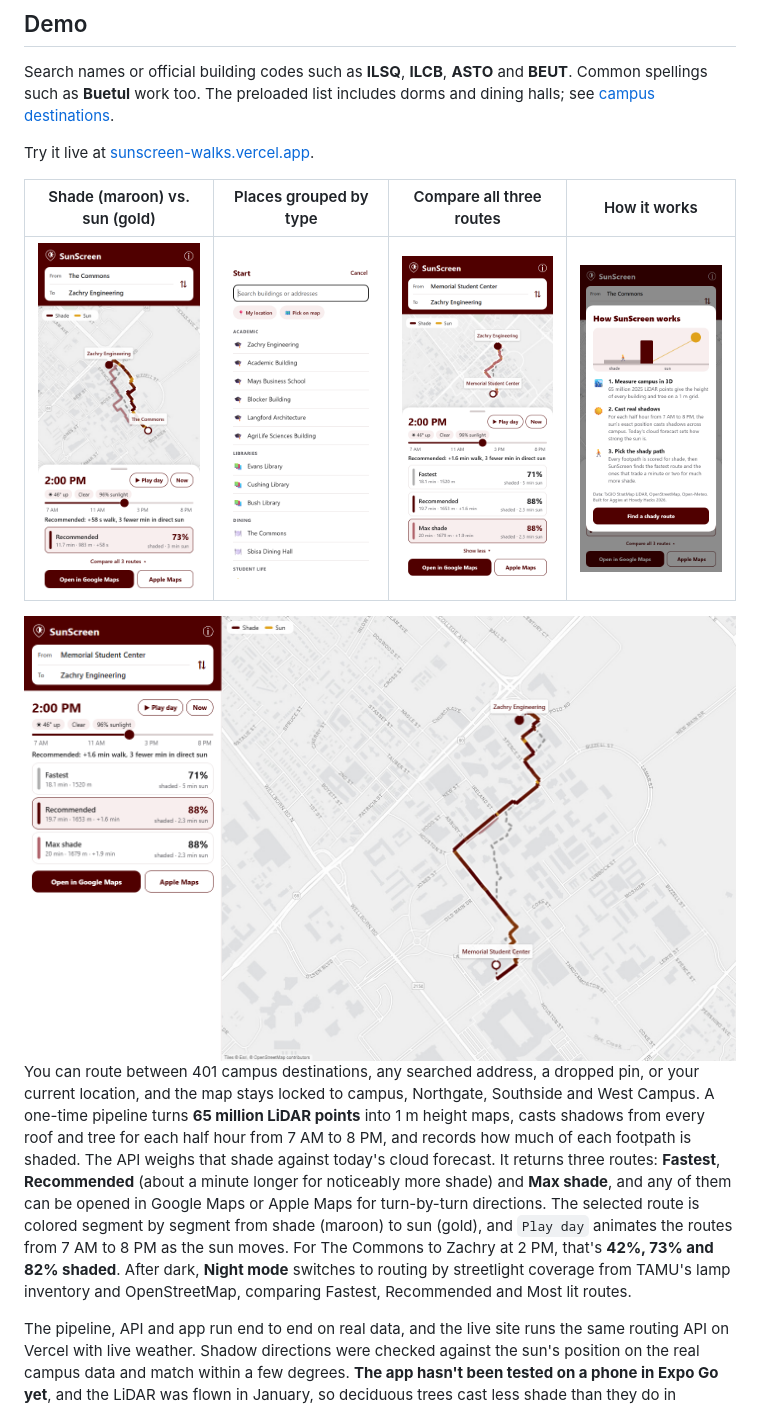
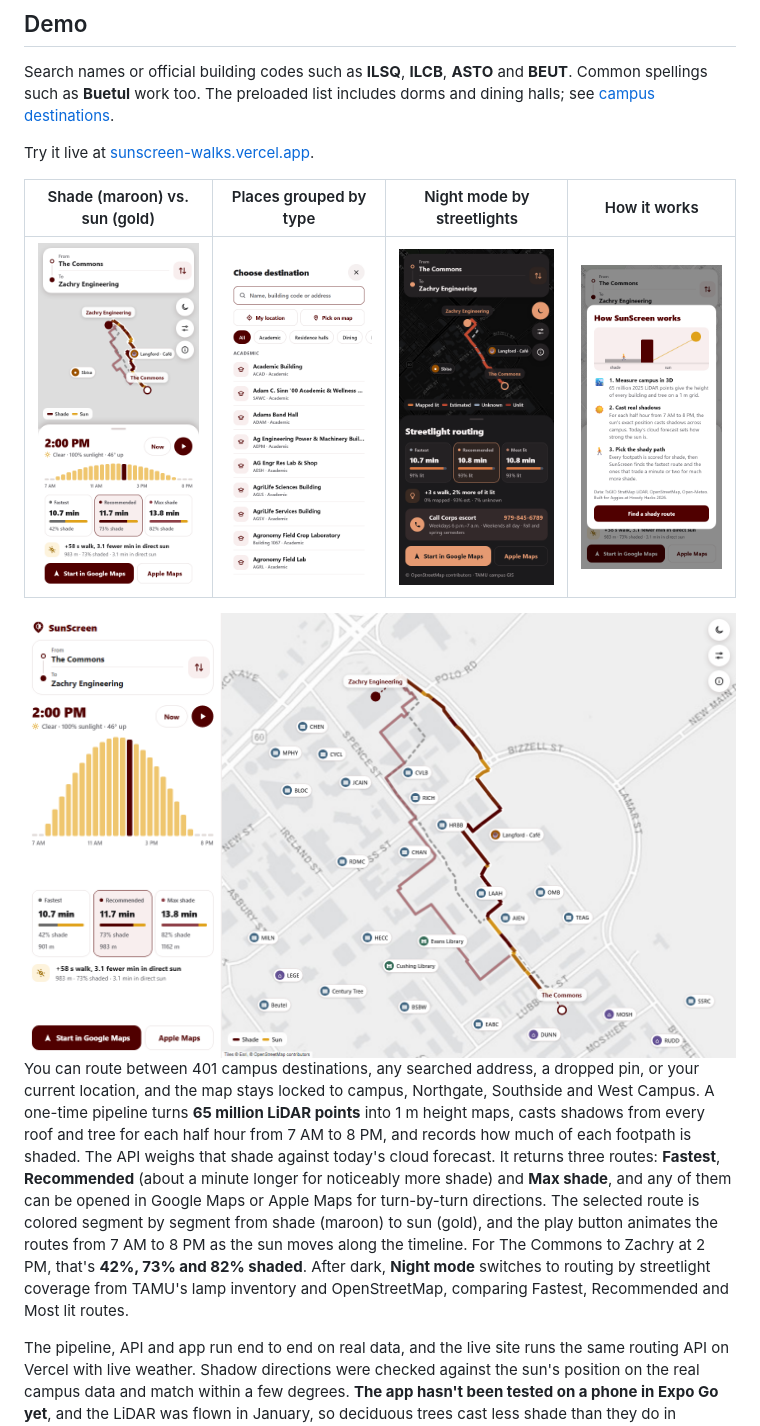
Before and after one commit to vignesh-nagarajan-vn/SunScreen, a Markdown page: README.md, the part around one of its changes. GitHub-like rendering; pictures changed too: docs-misc/screenshots/1-recommended.png, docs-misc/screenshots/2-pick-a-place.png, docs-misc/screenshots/3-compare-routes.png (deleted).

Commit message:
Refresh README screenshots for the redesigned app

```diff
--- a/README.md
+++ b/README.md
@@ -17,7 +17,7 @@ dorms and dining halls; see [campus destinations](docs-misc/campus-places.md).
 
 Try it live at [sunscreen-walks.vercel.app](https://sunscreen-walks.vercel.app/).
 
-| Shade (maroon) vs. sun (gold) | Places grouped by type | Compare all three routes | How it works |
+| Shade (maroon) vs. sun (gold) | Places grouped by type | Night mode by streetlights | How it works |
 |:-:|:-:|:-:|:-:|
-| <img src="docs-misc/screenshots/1-recommended.png" width="200"> | <img src="docs-misc/screenshots/2-pick-a-place.png" width="200"> | <img src="docs-misc/screenshots/3-compare-routes.png" width="200"> | <img src="docs-misc/screenshots/4-how-it-works.png" width="200"> |
+| <img src="docs-misc/screenshots/1-recommended.png" width="200"> | <img src="docs-misc/screenshots/2-pick-a-place.png" width="200"> | <img src="docs-misc/screenshots/3-night-mode.png" width="200"> | <img src="docs-misc/screenshots/4-how-it-works.png" width="200"> |
 
@@ -25,4 +25,4 @@ Try it live at [sunscreen-walks.vercel.app](https://sunscreen-walks.vercel.app/)
 
-You can route between 401 campus destinations, any searched address, a dropped pin, or your current location, and the map stays locked to campus, Northgate, Southside and West Campus. A one-time pipeline turns **65 million LiDAR points** into 1 m height maps, casts shadows from every roof and tree for each half hour from 7 AM to 8 PM, and records how much of each footpath is shaded. The API weighs that shade against today's cloud forecast. It returns three routes: **Fastest**, **Recommended** (about a minute longer for noticeably more shade) and **Max shade**, and any of them can be opened in Google Maps or Apple Maps for turn-by-turn directions. The selected route is colored segment by segment from shade (maroon) to sun (gold), and `Play day` animates the routes from 7 AM to 8 PM as the sun moves. For The Commons to Zachry at 2 PM, that's **42%, 73% and 82% shaded**. After dark, **Night mode** switches to routing by streetlight coverage from TAMU's lamp inventory and OpenStreetMap, comparing Fastest, Recommended and Most lit routes.
+You can route between 401 campus destinations, any searched address, a dropped pin, or your current location, and the map stays locked to campus, Northgate, Southside and West Campus. A one-time pipeline turns **65 million LiDAR points** into 1 m height maps, casts shadows from every roof and tree for each half hour from 7 AM to 8 PM, and records how much of each footpath is shaded. The API weighs that shade against today's cloud forecast. It returns three routes: **Fastest**, **Recommended** (about a minute longer for noticeably more shade) and **Max shade**, and any of them can be opened in Google Maps or Apple Maps for turn-by-turn directions. The selected route is colored segment by segment from shade (maroon) to sun (gold), and the play button animates the routes from 7 AM to 8 PM as the sun moves along the timeline. For The Commons to Zachry at 2 PM, that's **42%, 73% and 82% shaded**. After dark, **Night mode** switches to routing by streetlight coverage from TAMU's lamp inventory and OpenStreetMap, comparing Fastest, Recommended and Most lit routes.
 
 The pipeline, API and app run end to end on real data, and the live site runs the same routing API on Vercel with live weather. Shadow directions were checked against the sun's position on the real campus data and match within a few degrees. **The app hasn't been tested on a phone in Expo Go yet**, and the LiDAR was flown in January, so deciduous trees cast less shade than they do in summer.
```
Also changed, not shown: other parts of README.md (+1 -1 lines).
